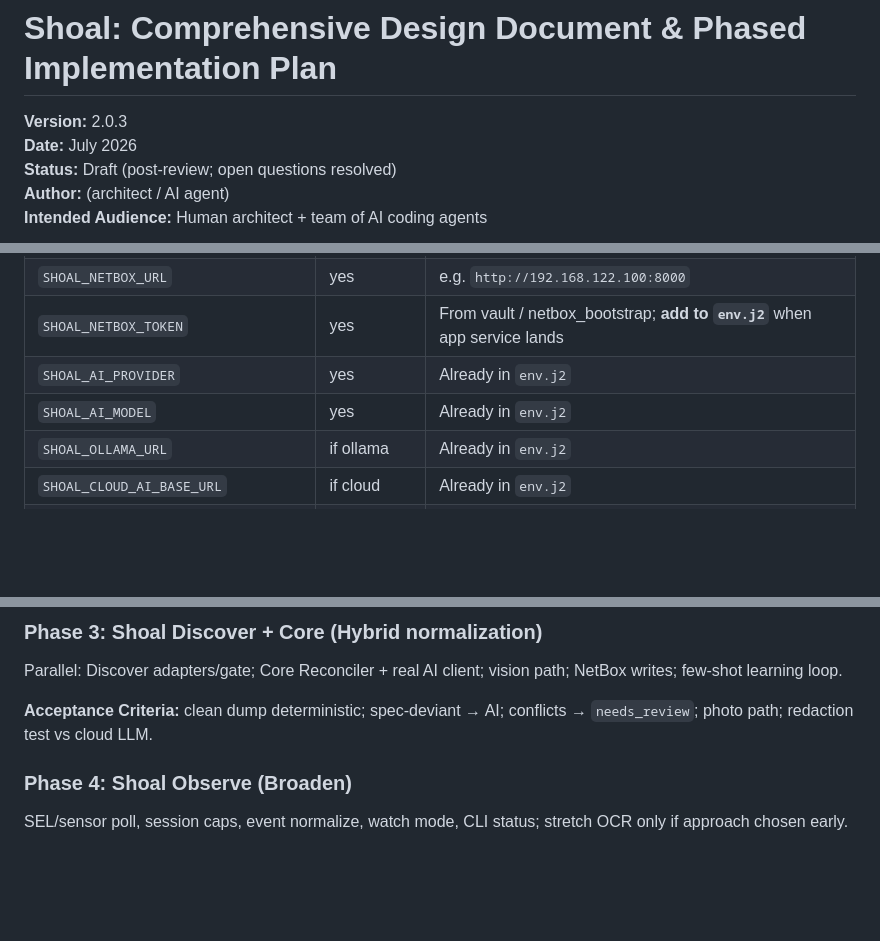
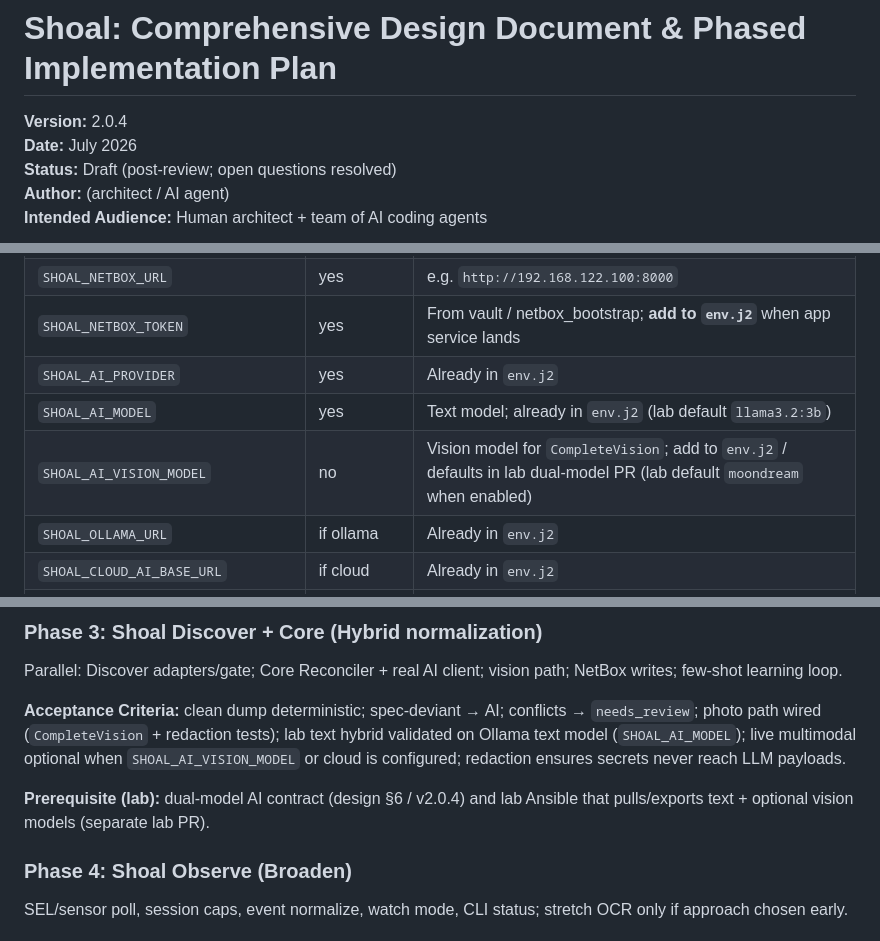
Before and after one commit to mattcburns/shoal, a Markdown page: SHOAL_COMPREHENSIVE_DESIGN_AND_IMPLEMENTATION_PLAN.md, 3 parts joined by grey strips. Rendered like a GitHub page; blank space fills up the shorter version.

```diff
--- a/SHOAL_COMPREHENSIVE_DESIGN_AND_IMPLEMENTATION_PLAN.md
+++ b/SHOAL_COMPREHENSIVE_DESIGN_AND_IMPLEMENTATION_PLAN.md
@@ -1,6 +1,6 @@
 # Shoal: Comprehensive Design Document & Phased Implementation Plan
 
-**Version:** 2.0.3
+**Version:** 2.0.4
 **Date:** July 2026
 **Status:** Draft (post-review; open questions resolved)
 **Author:** (architect / AI agent)
@@ -1278,7 +1312,8 @@ Default VM-hosted endpoints: NetBox `:8000`, sushy `:8001`, ISO HTTP `:8080`, Ol
 | `SHOAL_NETBOX_URL` | yes | e.g. `http://192.168.122.100:8000` |
 | `SHOAL_NETBOX_TOKEN` | yes | From vault / netbox_bootstrap; **add to `env.j2`** when app service lands |
 | `SHOAL_AI_PROVIDER` | yes | Already in `env.j2` |
-| `SHOAL_AI_MODEL` | yes | Already in `env.j2` |
+| `SHOAL_AI_MODEL` | yes | Text model; already in `env.j2` (lab default `llama3.2:3b`) |
+| `SHOAL_AI_VISION_MODEL` | no | Vision model for `CompleteVision`; add to `env.j2` / defaults in lab dual-model PR (lab default `moondream` when enabled) |
 | `SHOAL_OLLAMA_URL` | if ollama | Already in `env.j2` |
 | `SHOAL_CLOUD_AI_BASE_URL` | if cloud | Already in `env.j2` |
 | `SHOAL_CLOUD_AI_API_KEY` | if cloud | Vault; already in `env.j2` |
@@ -1363,7 +1398,9 @@ Phase 0 is a hard prerequisite. Phase 2 proves BMC-only + SOL **without requirin
 
 Parallel: Discover adapters/gate; Core Reconciler + real AI client; vision path; NetBox writes; few-shot learning loop.
 
-**Acceptance Criteria:** clean dump deterministic; spec-deviant → AI; conflicts → `needs_review`; photo path; redaction test vs cloud LLM.
+**Acceptance Criteria:** clean dump deterministic; spec-deviant → AI; conflicts → `needs_review`; photo path wired (`CompleteVision` + redaction tests); lab text hybrid validated on Ollama text model (`SHOAL_AI_MODEL`); live multimodal optional when `SHOAL_AI_VISION_MODEL` or cloud is configured; redaction ensures secrets never reach LLM payloads.
+
+**Prerequisite (lab):** dual-model AI contract (design §6 / v2.0.4) and lab Ansible that pulls/exports text + optional vision models (separate lab PR).
 
 ### Phase 4: Shoal Observe (Broaden)
 
```
Also changed, not shown: other parts of SHOAL_COMPREHENSIVE_DESIGN_AND_IMPLEMENTATION_PLAN.md (+53 -17 lines), AGENTS.md (+24 -10 lines).
